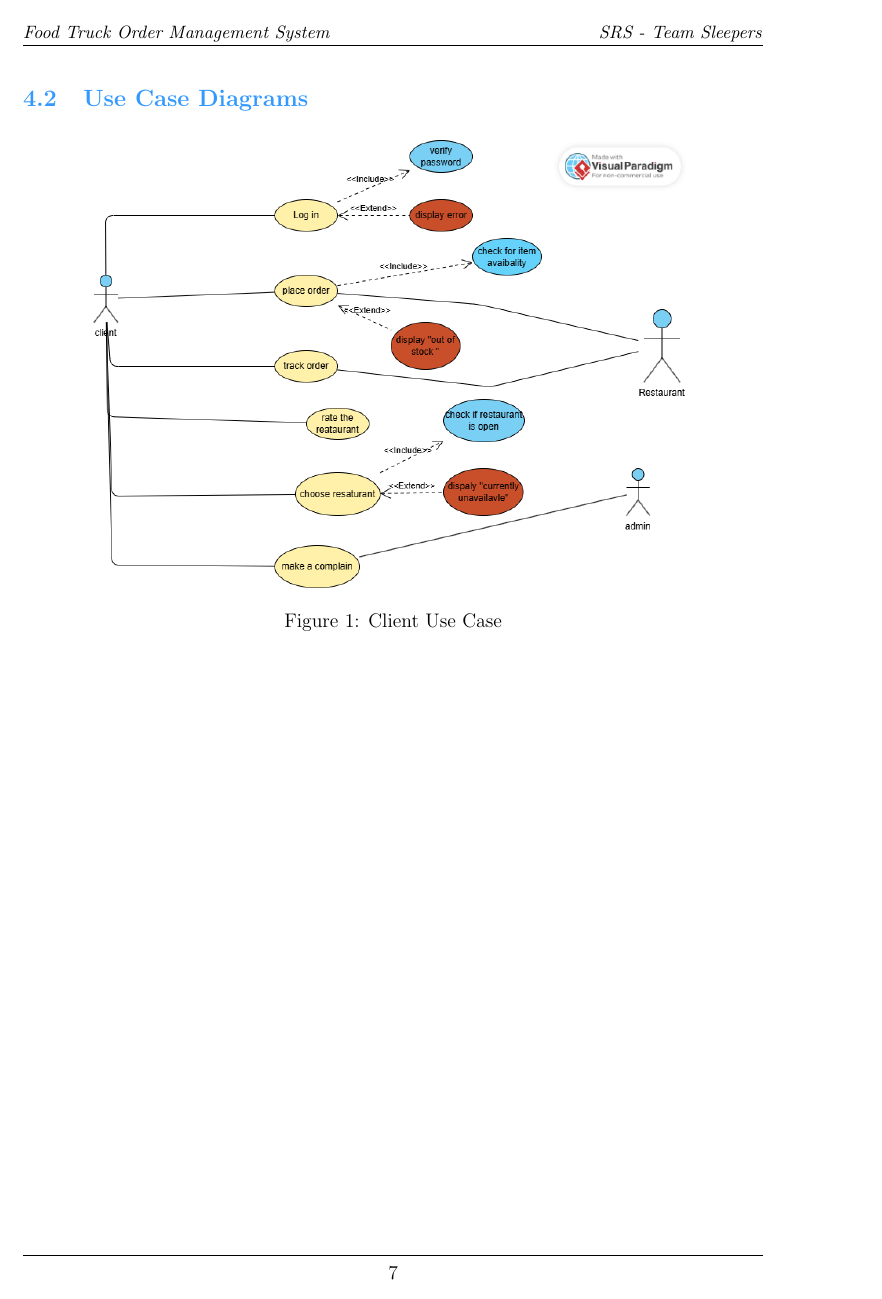
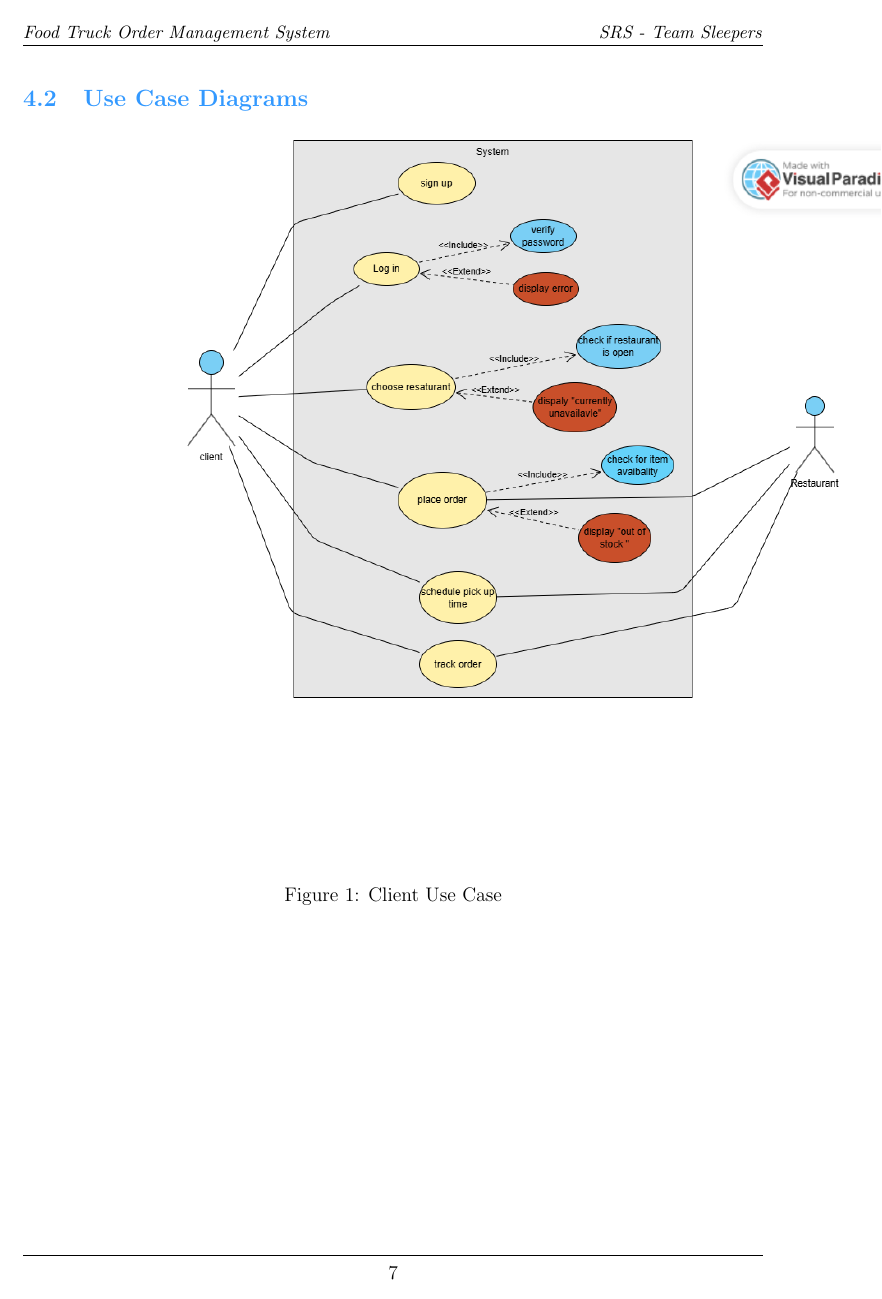
Before and after one commit to CakeRemix/Order-management-system, a LaTeX document (docs/SRS.tex): page 9 of 16 before the commit and page 9 of 17 after it. The pictures show the PDF file docs/SRS.pdf that the author committed with the source.

Commit message:
Update use cases and recompiled SRS.pdf

```diff
--- a/docs/SRS.tex
+++ b/docs/SRS.tex
@@ -230,19 +230,19 @@ The following features are explicitly excluded from the current system scope:
 
 \begin{figure}[H]
     \centering
-    \includegraphics[width=0.8\textwidth]{noo.png}
+    \includegraphics[height=15cm]{cuc.png}
     \caption{Client Use Case}
 \end{figure}
 
 \begin{figure}[H]
     \centering
-    \includegraphics[width=0.8\textwidth]{noa.png}
+    \includegraphics[height=15cm]{ruc.png}
     \caption{Restaurant Use Case}
 \end{figure}
 
 \begin{figure}[H]
     \centering
-    \includegraphics[width=0.8\textwidth]{noe.png}
+    \includegraphics[height=15cm]{auc.png}
     \caption{Admin Use Case}
 \end{figure}
 
```
Also changed, not shown: docs/SRS.pdf, docs/auc.png (added), docs/cuc.png (added), docs/noa.png (deleted), docs/noe.png (deleted), docs/noo.png (deleted), docs/ruc.png (added).
